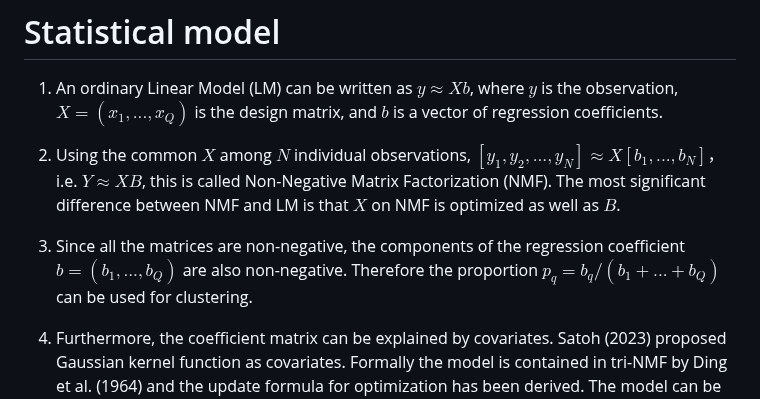
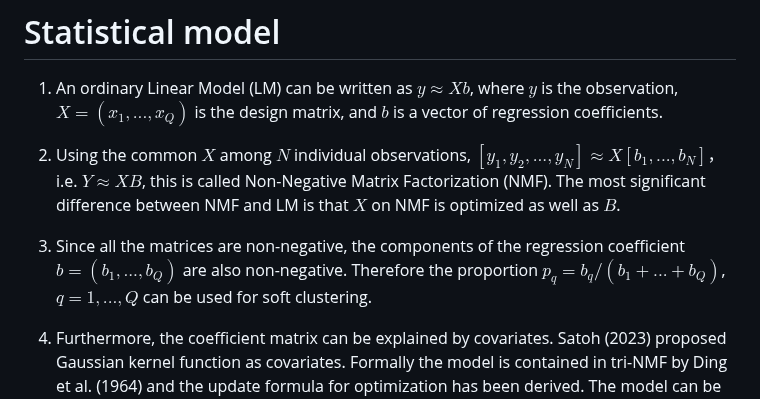
Before and after one commit to ksatohds/nmfkc, a Markdown page: README.md, the part around the change. GitHub-like rendering.

```diff
--- a/README.md
+++ b/README.md
@@ -21,7 +21,7 @@ There are three functions in **nmfkc** package.
 
 2. Using the common $X$ among $N$ individual observations, $[y_1,y_2,...,y_N] \approx X[b_1,...,b_N]$，i.e. $Y \approx XB$, this is called Non-Negative Matrix Factorization (NMF). The most significant difference between NMF and LM is that $X$ on NMF is optimized as well as $B$.
 
-3. Since all the matrices are non-negative, the components of the regression coefficient $b=(b_1,...,b_Q)$ are also non-negative. Therefore the proportion $p_q=b_q/(b_1+...+b_Q)$ can be used for clustering.
+3. Since all the matrices are non-negative, the components of the regression coefficient $b=(b_1,...,b_Q)$ are also non-negative. Therefore the proportion $p_q=b_q/(b_1+...+b_Q)$, $q=1,...,Q$ can be used for soft clustering.
 
 4. Furthermore, the coefficient matrix can be explained by covariates.
 Satoh (2023) proposed Gaussian kernel function as covariates.
```
